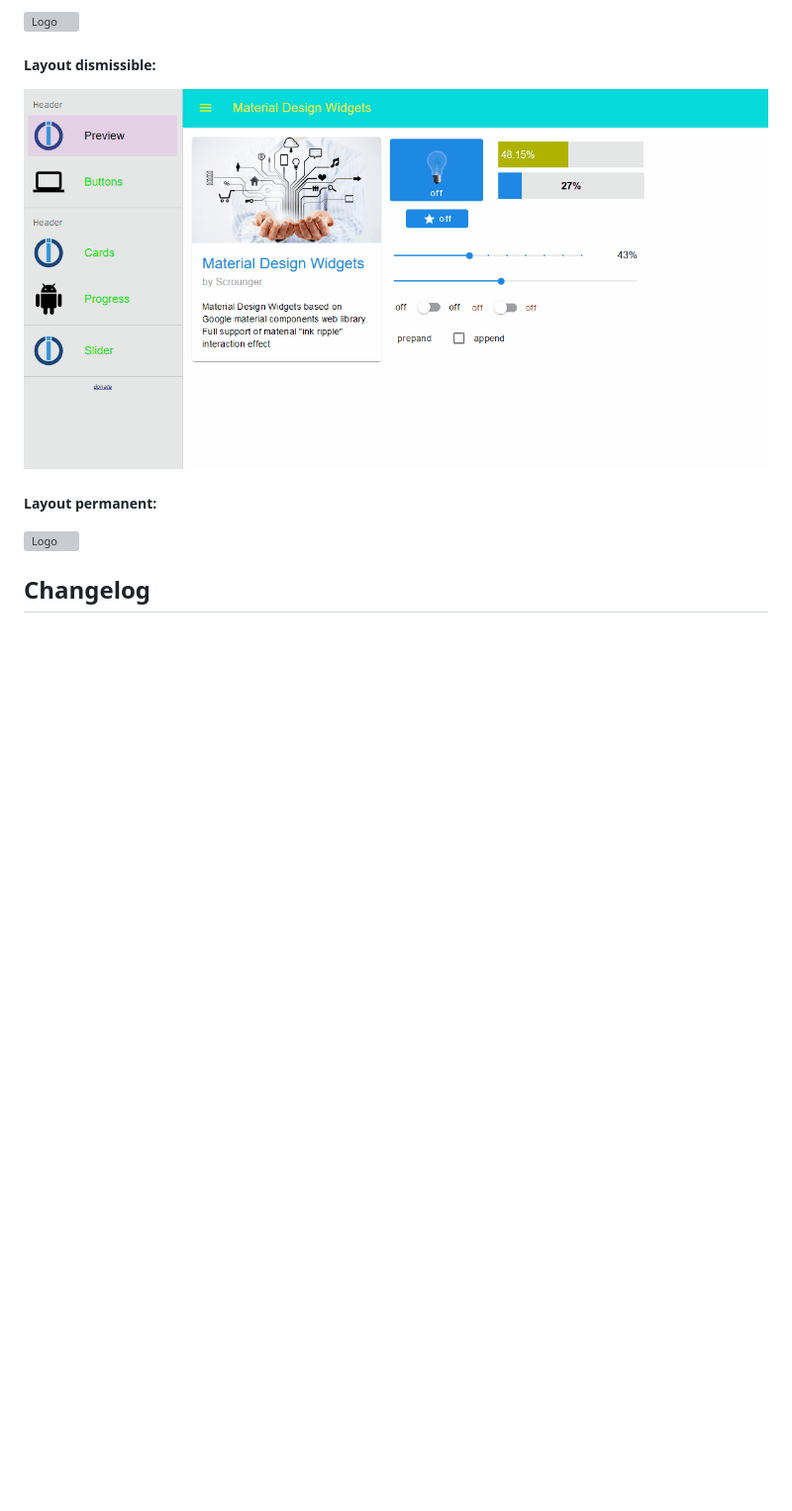
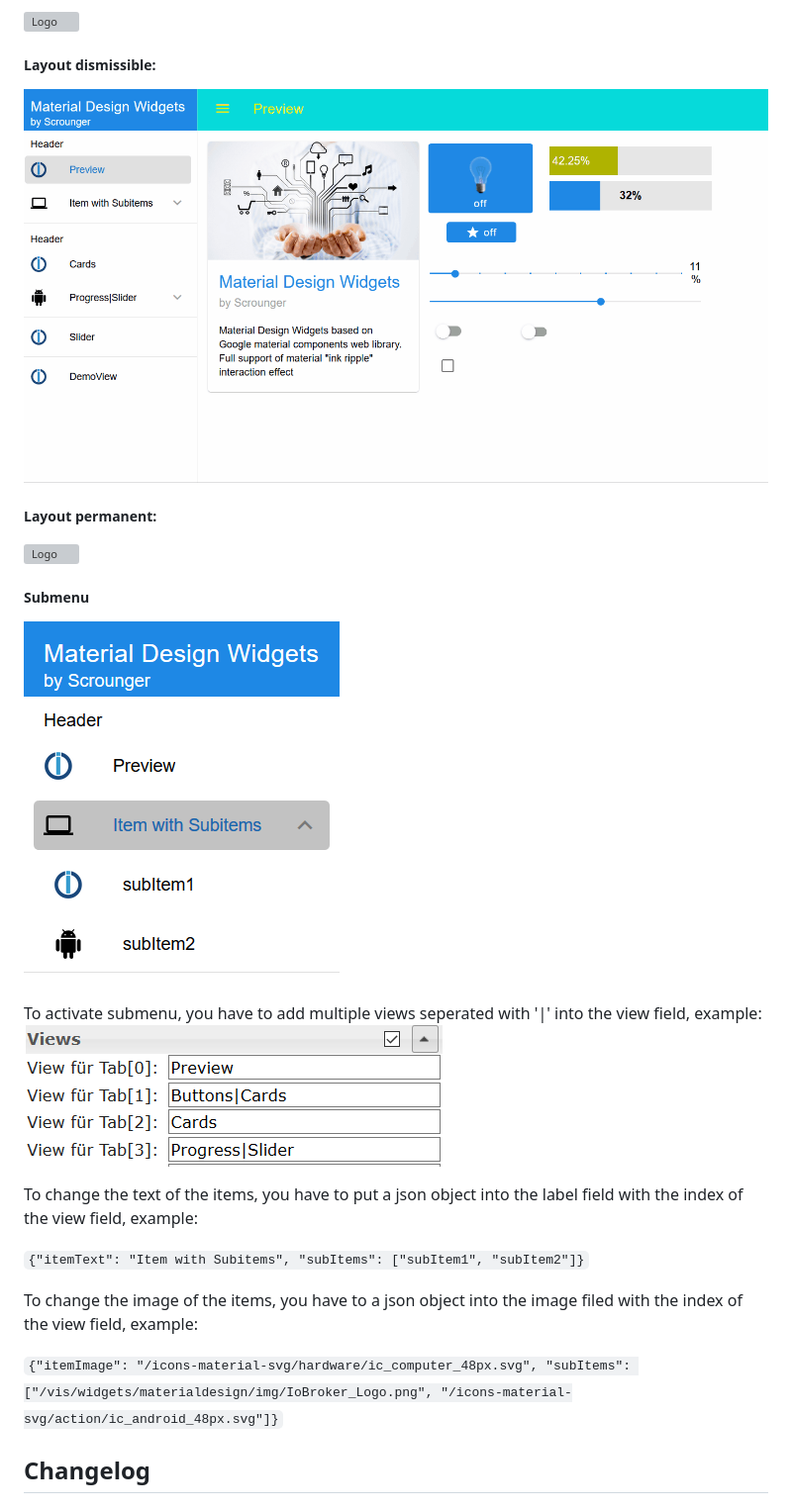
Before and after one commit to Scrounger/ioBroker.vis-materialdesign, a Markdown page: README.md, the part around the change. Shown: that part at 99% size. GitHub-like rendering; pictures changed too: doc/media/drawer_subMenu.png (added), doc/media/drawer_subMenu_views.png (added), doc/media/topappbar_dismissible.gif; blank space fills up the shorter version; grey boxes are pictures that could not be loaded.

```diff
--- a/README.md
+++ b/README.md
@@ -57,6 +57,20 @@ Information:
 ##### Layout permanent:
 ![Logo](doc/media/topappbar_permanent.gif)
 
+##### Submenu
+![Logo](doc/media/drawer_subMenu.png)
+
+To activate submenu, you have to add multiple views seperated with '|' into the view field, example:
+![Logo](doc/media/drawer_subMenu_views.png)
+
+To change the text of the items, you have to put a json object into the label field with the index of the view field, example:
+
+`{"itemText": "Item with Subitems", "subItems": ["subItem1", "subItem2"]}`
+
+To change the image of the items, you have to a json object into the image filed with the index of the view field, example:
+
+`{"itemImage": "/icons-material-svg/hardware/ic_computer_48px.svg", "subItems": ["/vis/widgets/materialdesign/img/IoBroker_Logo.png", "/icons-material-svg/action/ic_android_48px.svg"]}`
+
 ## Changelog
 
 ### 0.0.7
```
